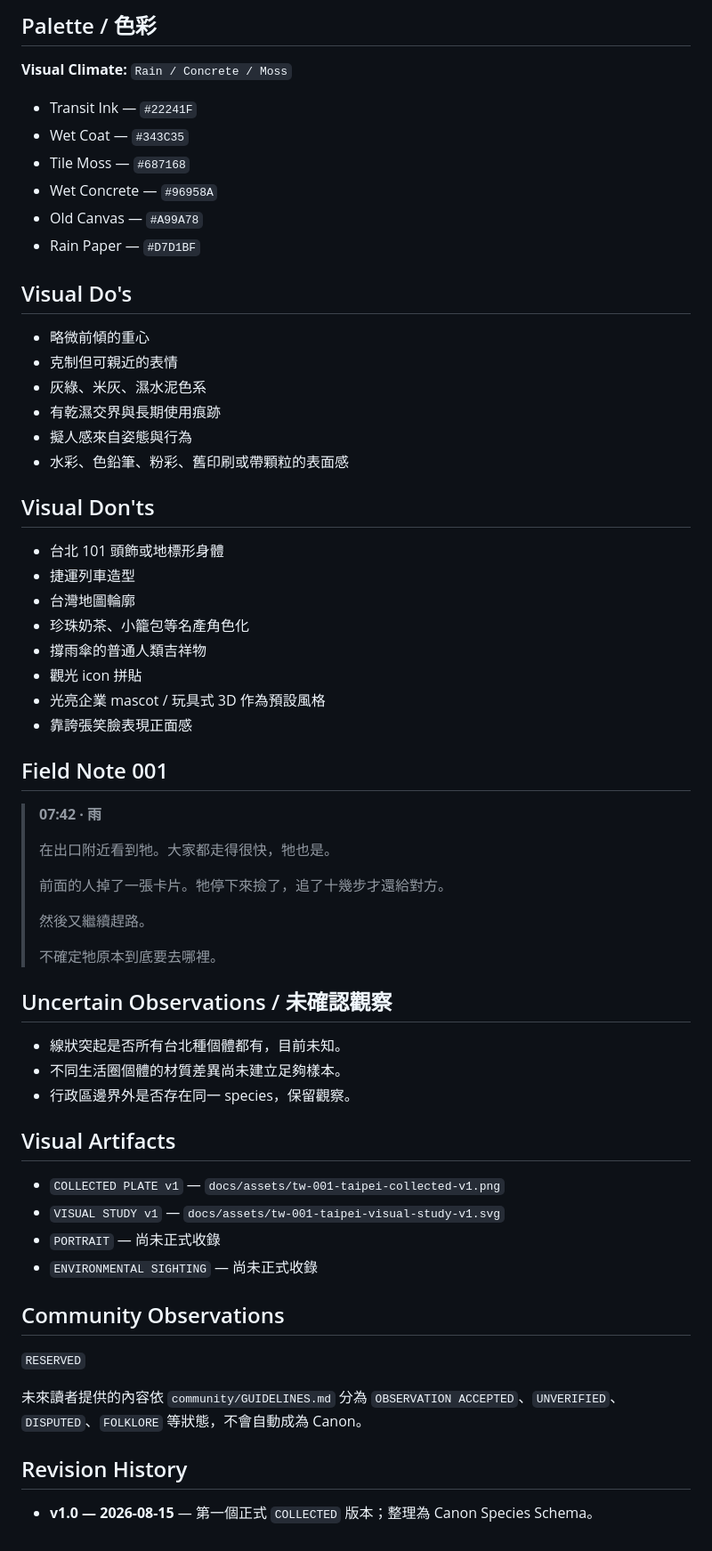
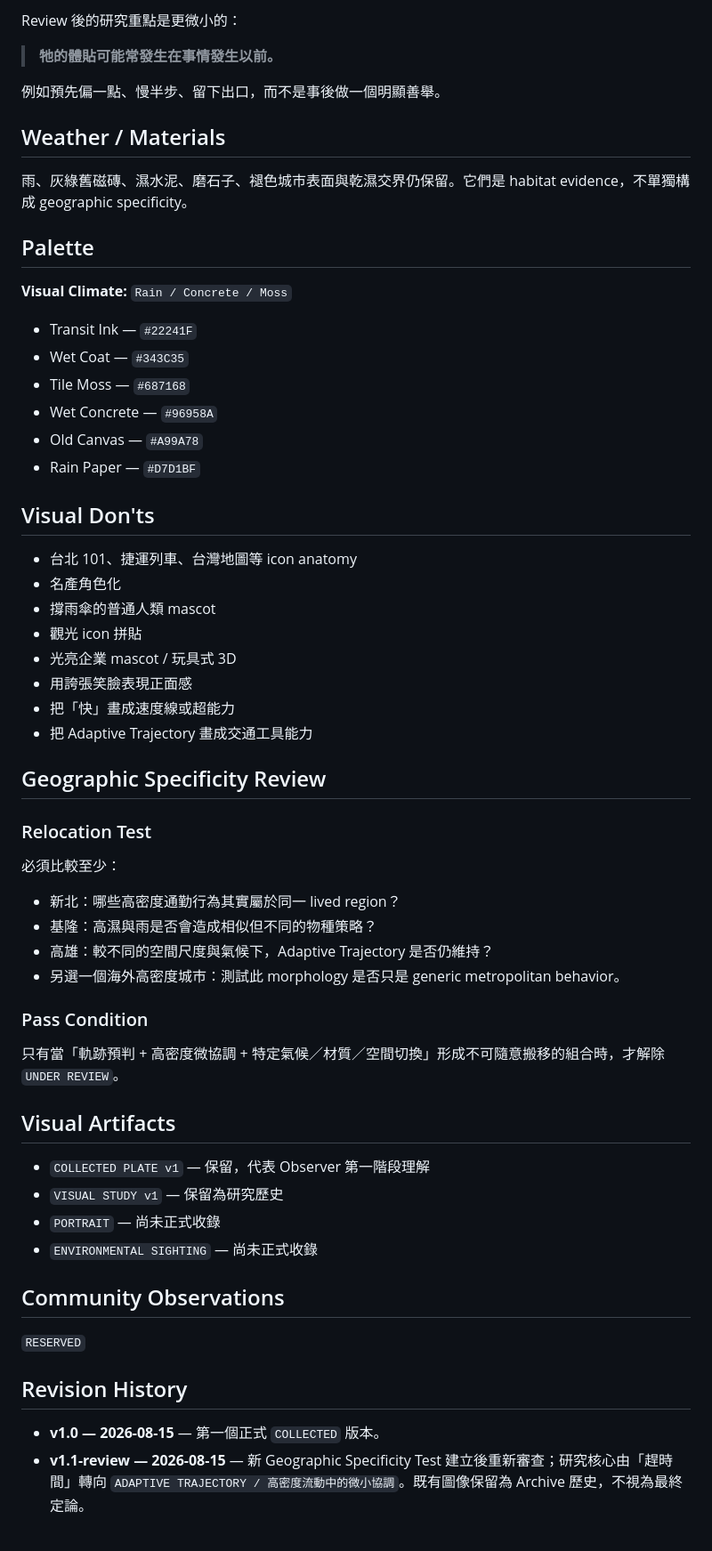
Before and after one commit to yazelin/city-monster-universe, a Markdown page: species/TW-001-taipei.md, the part around one of its changes. Shown at 89% size. Drawn GitHub-style.

```diff
--- a/species/TW-001-taipei.md
+++ b/species/TW-001-taipei.md
@@ -73,5 +75,15 @@
 
-## Palette / 色彩
+Review 後的研究重點是更微小的：
+
+> **牠的體貼可能常發生在事情發生以前。**
+
+例如預先偏一點、慢半步、留下出口，而不是事後做一個明顯善舉。
+
+## Weather / Materials
+
+雨、灰綠舊磁磚、濕水泥、磨石子、褪色城市表面與乾濕交界仍保留。它們是 habitat evidence，不單獨構成 geographic specificity。
+
+## Palette
 
 **Visual Climate:** `Rain / Concrete / Moss`
 
@@ -82,48 +94,36 @@
 - Old Canvas — `#A99A78`
 - Rain Paper — `#D7D1BF`
 
-## Visual Do's
-
-- 略微前傾的重心
-- 克制但可親近的表情
-- 灰綠、米灰、濕水泥色系
-- 有乾濕交界與長期使用痕跡
-- 擬人感來自姿態與行為
-- 水彩、色鉛筆、粉彩、舊印刷或帶顆粒的表面感
-
 ## Visual Don'ts
 
-- 台北 101 頭飾或地標形身體
-- 捷運列車造型
-- 台灣地圖輪廓
-- 珍珠奶茶、小籠包等名產角色化
-- 撐雨傘的普通人類吉祥物
+- 台北 101、捷運列車、台灣地圖等 icon anatomy
+- 名產角色化
+- 撐雨傘的普通人類 mascot
 - 觀光 icon 拼貼
-- 光亮企業 mascot / 玩具式 3D 作為預設風格
-- 靠誇張笑臉表現正面感
+- 光亮企業 mascot / 玩具式 3D
+- 用誇張笑臉表現正面感
+- 把「快」畫成速度線或超能力
+- 把 Adaptive Trajectory 畫成交通工具能力
 
-## Field Note 001
+## Geographic Specificity Review
 
-> **07:42 · 雨**
->
-> 在出口附近看到牠。大家都走得很快，牠也是。
->
-> 前面的人掉了一張卡片。牠停下來撿了，追了十幾步才還給對方。
->
-> 然後又繼續趕路。
->
-> 不確定牠原本到底要去哪裡。
+### Relocation Test
 
-## Uncertain Observations / 未確認觀察
+必須比較至少：
 
-- 線狀突起是否所有台北種個體都有，目前未知。
-- 不同生活圈個體的材質差異尚未建立足夠樣本。
-- 行政區邊界外是否存在同一 species，保留觀察。
+- 新北：哪些高密度通勤行為其實屬於同一 lived region？
+- 基隆：高濕與雨是否會造成相似但不同的物種策略？
+- 高雄：較不同的空間尺度與氣候下，Adaptive Trajectory 是否仍維持？
+- 另選一個海外高密度城市：測試此 morphology 是否只是 generic metropolitan behavior。
+
+### Pass Condition
+
+只有當「軌跡預判 + 高密度微協調 + 特定氣候／材質／空間切換」形成不可隨意搬移的組合時，才解除 `UNDER REVIEW`。
 
 ## Visual Artifacts
 
-- `COLLECTED PLATE v1` — `docs/assets/tw-001-taipei-collected-v1.png`
-- `VISUAL STUDY v1` — `docs/assets/tw-001-taipei-visual-study-v1.svg`
+- `COLLECTED PLATE v1` — 保留，代表 Observer 第一階段理解
+- `VISUAL STUDY v1` — 保留為研究歷史
 - `PORTRAIT` — 尚未正式收錄
 - `ENVIRONMENTAL SIGHTING` — 尚未正式收錄
 
@@ -131,8 +131,7 @@
 
 `RESERVED`
 
-未來讀者提供的內容依 `community/GUIDELINES.md` 分為 `OBSERVATION ACCEPTED`、`UNVERIFIED`、`DISPUTED`、`FOLKLORE` 等狀態，不會自動成為 Canon。
-
 ## Revision History
 
-- **v1.0 — 2026-08-15** — 第一個正式 `COLLECTED` 版本；整理為 Canon Species Schema。
+- **v1.0 — 2026-08-15** — 第一個正式 `COLLECTED` 版本。
+- **v1.1-review — 2026-08-15** — 新 Geographic Specificity Test 建立後重新審查；研究核心由「趕時間」轉向 `ADAPTIVE TRAJECTORY / 高密度流動中的微小協調`。既有圖像保留為 Archive 歷史，不視為最終定論。
```
Also changed, not shown: other parts of species/TW-001-taipei.md (+46 -44 lines).
